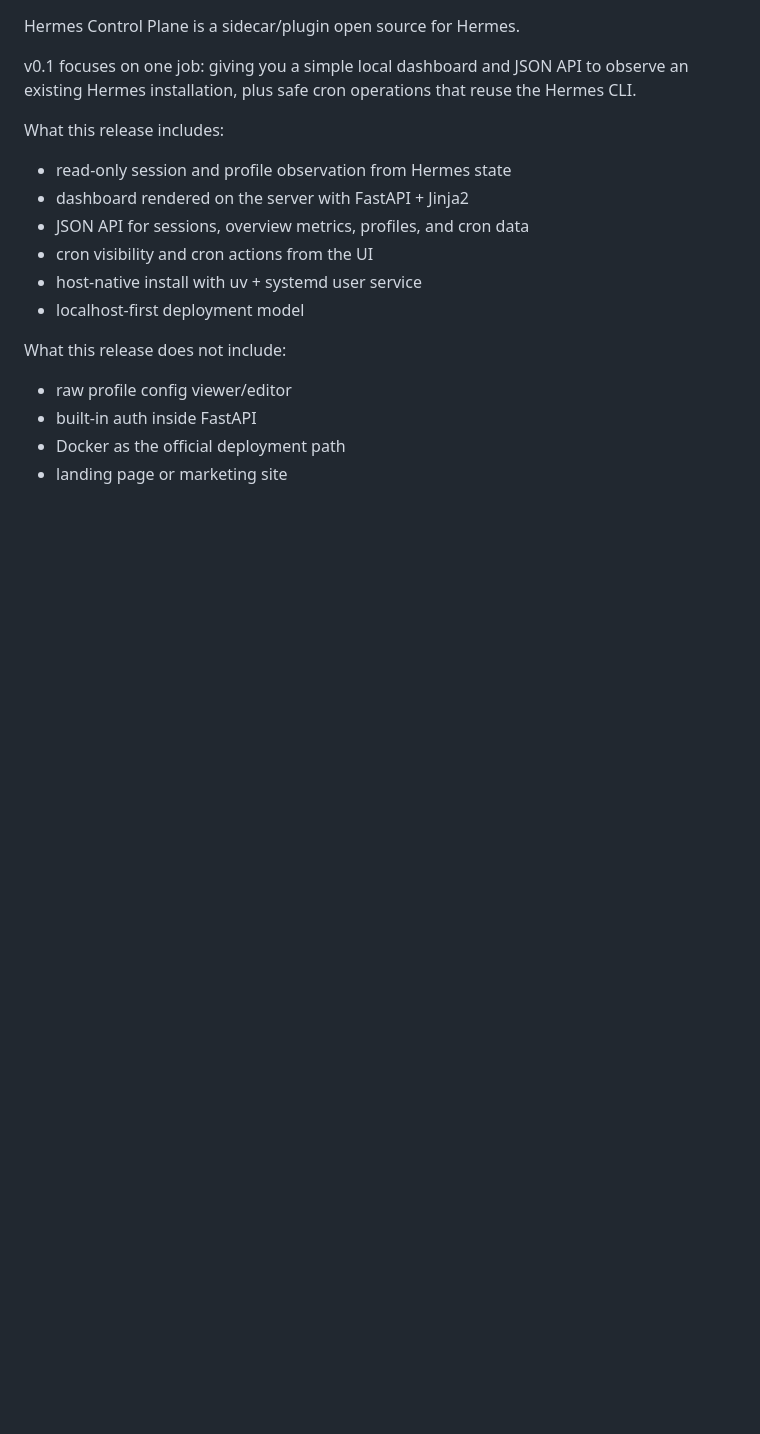
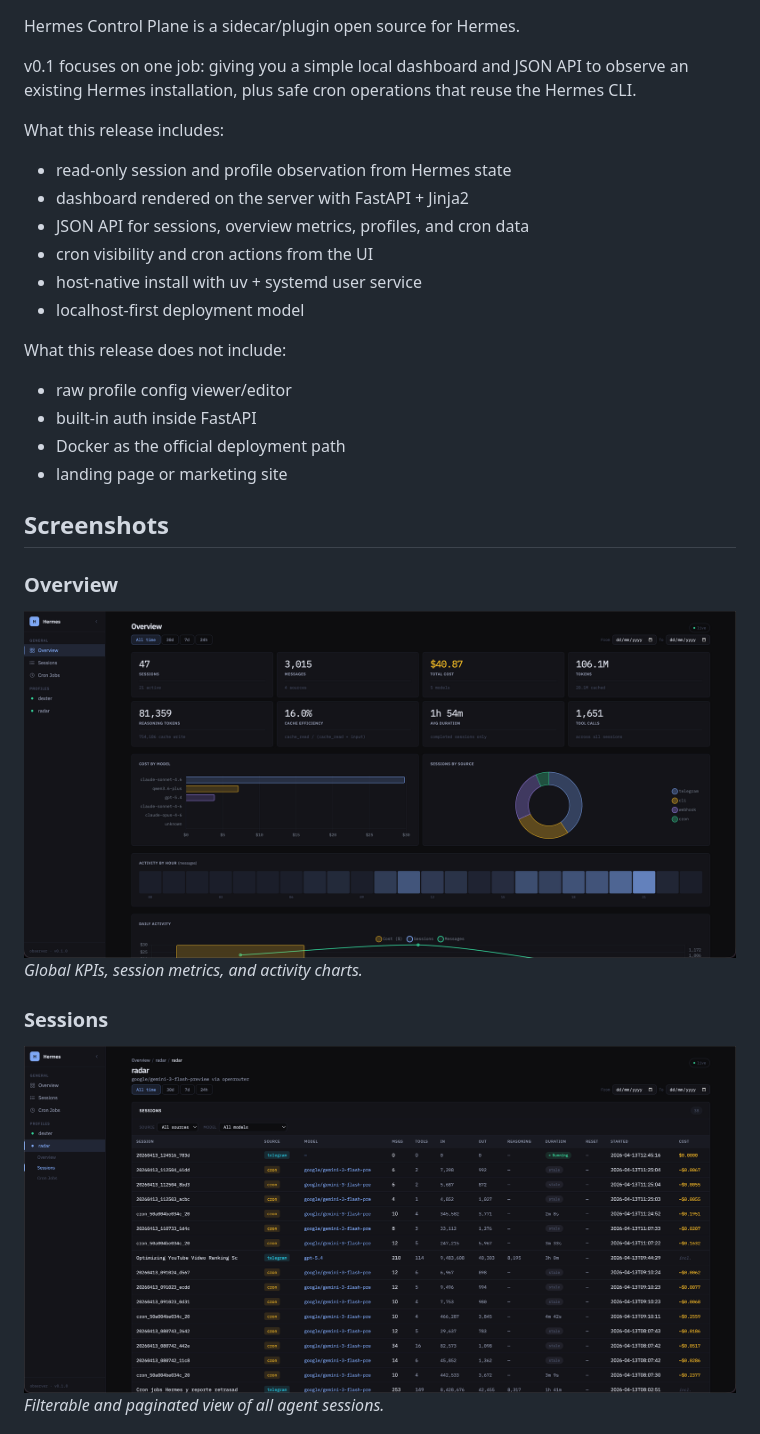
Before and after one commit to fossabot/hermes-controlplane, a Markdown page: README.md, the part around the change printed below. Drawn GitHub-style; pictures changed too: docs/screenshots/overview.png (added), docs/screenshots/sessions.png (added); blank space fills up the shorter version.

Commit message:
docs: add dashboard screenshots to README

```diff
--- a/README.md
+++ b/README.md
@@ -17,3 +17,19 @@ What this release does not include:
 - built-in auth inside FastAPI
 - Docker as the official deployment path
 - landing page or marketing site
+
+## Screenshots
+
+<!-- Replace the placeholder files in docs/screenshots/ with real captures.
+     Recommended format: PNG, ~1400px wide, clean data (no sensitive info). -->
+
+### Overview
+
+![Overview dashboard](docs/screenshots/overview.png)
+*Global KPIs, session metrics, and activity charts.*
+
+### Sessions
+
+![Sessions list](docs/screenshots/sessions.png)
+*Filterable and paginated view of all agent sessions.*
+
```
Also changed, not shown: other parts of README.md (+9 -0 lines), docs/screenshots/README.md (added, +19 -0 lines), docs/screenshots/cron.png (added), docs/screenshots/session-detail.png (added).
